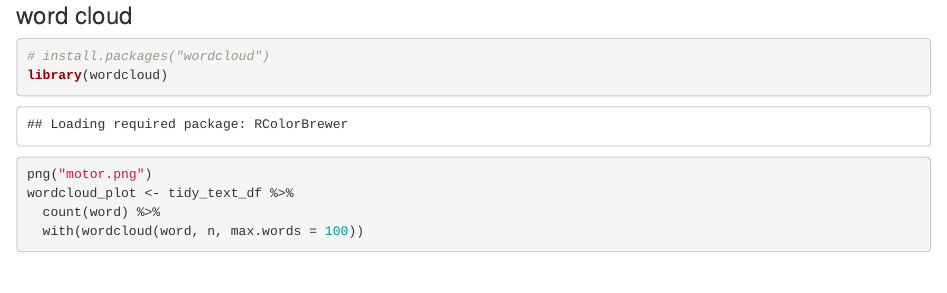
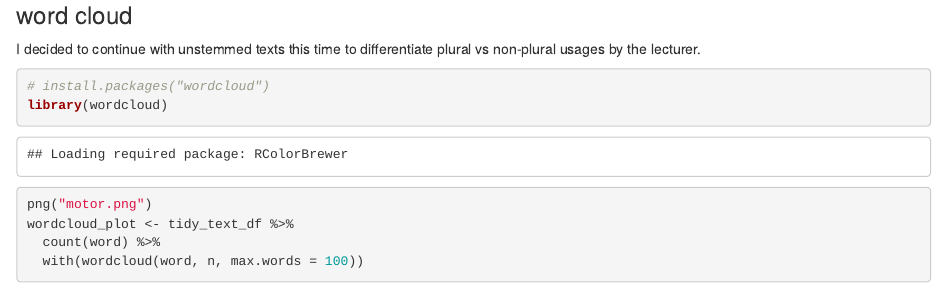
Before and after one commit to liutiming/medical_school_text_analysis, an R Markdown document (motor_system.Rmd): the page in a window 1100 px wide, from 1390 px down. Rendered offline with R 4.5, knitr and Pandoc, with nearby package versions; some code elsewhere in the file could not run offline.

Commit message:
Update motor_system.Rmd

````diff
--- a/motor_system.Rmd
+++ b/motor_system.Rmd
@@ -51,6 +51,7 @@ stemmed_tidy_text_df <-
 
 
 ### word cloud
+I decided to continue with unstemmed texts this time to differentiate plural vs non-plural usages by the lecturer.
 ```{r}
 # install.packages("wordcloud")
 library(wordcloud)
````
